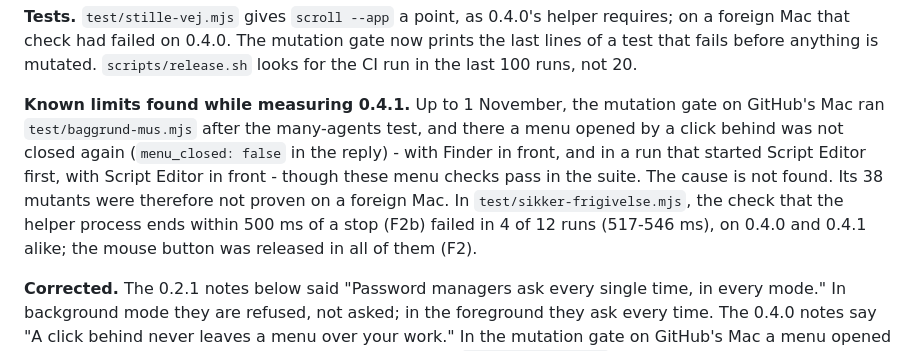
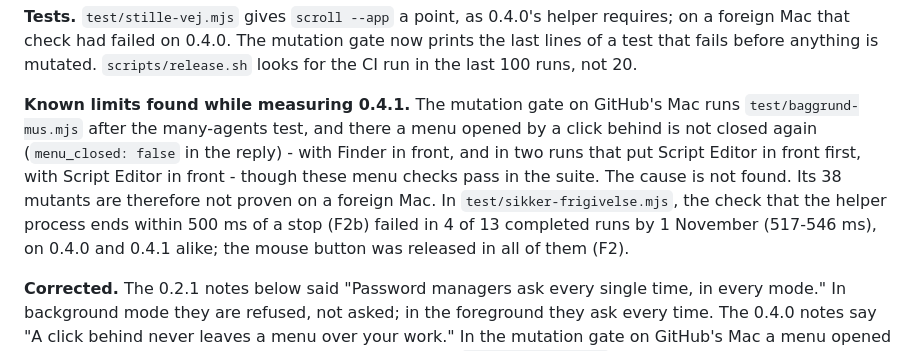
Before and after one commit to Agent360dk/computerMCP, a Markdown page: CHANGELOG.md, the part around the change. Rendered like a GitHub page.

Commit message:
0.4.1: kendt graense efter 605c70e - Script Editor forrest ogsaa lige foer porten (2. falsifikation), F2b 4 af 13, nutid
Fremmed Mac 41271247500 (605c70e): suiten groen, mange agenter groen; portens baseline for baggrund-mus stadig roed med
Script Editor forrest (2c/5c). Placeringen betyder intet; linjens fjernelse i 0178a66 staar. Tal genoptalt fra 13 logs.

Co-Authored-By: Claude Opus 5.5 <noreply@anthropic.com>

```diff
--- a/CHANGELOG.md
+++ b/CHANGELOG.md
@@ -46,15 +46,16 @@ requires; on a foreign Mac that check had failed on 0.4.0. The mutation gate now
 prints the last lines of a test that fails before anything is mutated.
 `scripts/release.sh` looks for the CI run in the last 100 runs, not 20.
 
-**Known limits found while measuring 0.4.1.** Up to 1 November, the mutation
-gate on GitHub's Mac ran `test/baggrund-mus.mjs` after the many-agents test,
-and there a menu opened by a click behind was not closed again (`menu_closed:
-false` in the reply) - with Finder in front, and in a run that started Script
-Editor first, with Script Editor in front - though these menu checks pass in
-the suite. The cause is not found. Its 38 mutants were therefore not proven on
-a foreign Mac. In `test/sikker-frigivelse.mjs`, the check that the helper
-process ends within 500 ms of a stop (F2b) failed in 4 of 12 runs (517-546 ms),
-on 0.4.0 and 0.4.1 alike; the mouse button was released in all of them (F2).
+**Known limits found while measuring 0.4.1.** The mutation gate on GitHub's Mac
+runs `test/baggrund-mus.mjs` after the many-agents test, and there a menu
+opened by a click behind is not closed again (`menu_closed: false` in the
+reply) - with Finder in front, and in two runs that put Script Editor in front
+first, with Script Editor in front - though these menu checks pass in the
+suite. The cause is not found. Its 38 mutants are therefore not proven on a
+foreign Mac. In `test/sikker-frigivelse.mjs`, the check that the helper process
+ends within 500 ms of a stop (F2b) failed in 4 of 13 completed runs by
+1 November (517-546 ms), on 0.4.0 and 0.4.1 alike; the mouse button was
+released in all of them (F2).
 
 **Corrected.** The 0.2.1 notes below said "Password managers ask every single
 time, in every mode." In background mode they are refused, not asked; in the
```
